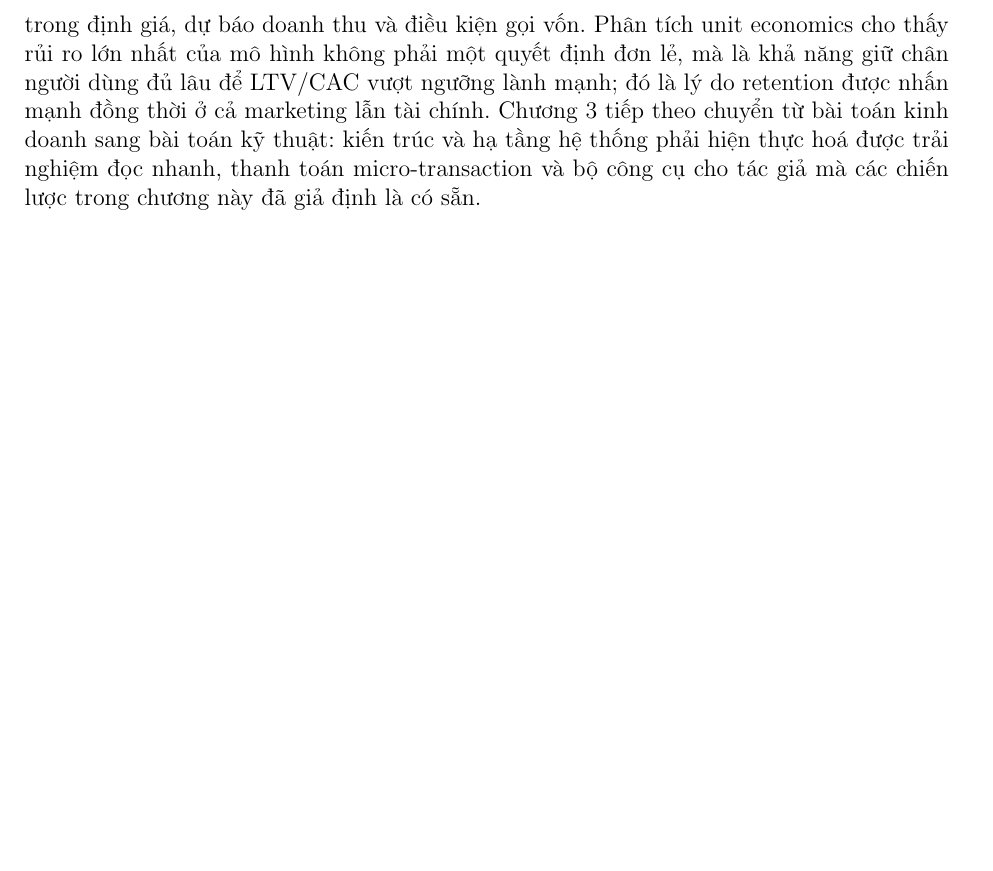
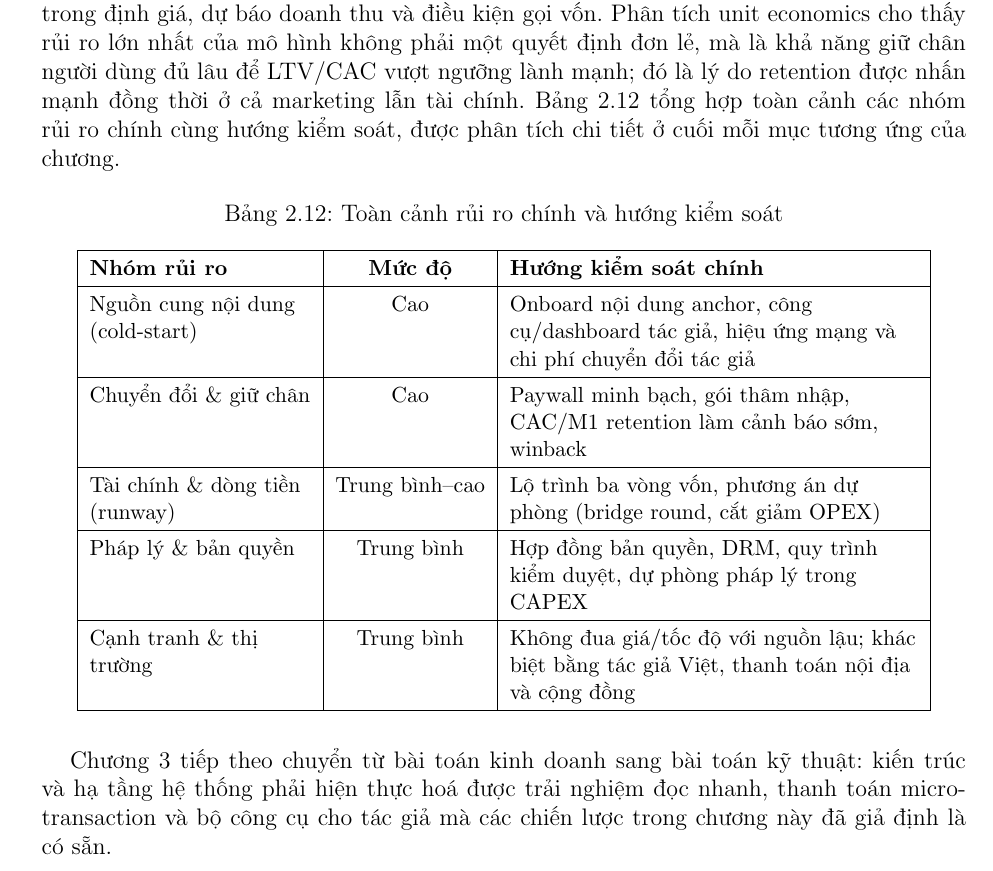
Before and after one commit to xchinh/ComicFLow, a LaTeX document (report/main.tex, which reads report/sections/02_gia_ca_va_canh_tranh.tex): part of page 23 of 26 before the commit and part of page 24 of 27 after it, cut so that both start at the same text, the shorter picture padded with empty space. Compiled offline with pdfLaTeX.

Commit message:
Add risk assessment sections for pricing, competition, marketing, finance, and human resources in the report

```diff
--- a/report/sections/02_gia_ca_va_canh_tranh.tex
+++ b/report/sections/02_gia_ca_va_canh_tranh.tex
@@ -625,4 +635,29 @@ Nguyên tắc tuyển dụng là tuyển trước nhu cầu khoảng một quý
 
 Chương này đã đi trọn mạch từ định giá đến vận hành, và điểm mạnh của mô hình không nằm ở từng đề xuất riêng lẻ mà ở tính nhất quán giữa chúng. Về \textbf{giá}, nền tảng chọn value-based pricing có kiểm soát thâm nhập, neo theo ngưỡng chi trả mà khảo sát xác nhận (74,1\% chấp nhận 1.000--5.000~VNĐ/chương, 44,4\% chọn gói tháng 20.000--50.000~VNĐ). Về \textbf{cạnh tranh}, định vị ``bản quyền -- nội địa hoá sâu -- lấy tác giả và cộng đồng làm trung tâm'' nhắm đúng khoảng trống mà Webtoon, Comicola, MangaDex và nguồn lậu để lại. Về \textbf{tiếp thị}, kế hoạch omnichannel theo phễu với ngân sách J-curve 240 triệu VNĐ trong 6 tháng đầu được ràng buộc bằng các KPI CAC, retention và LTV/CAC. Về \textbf{tài chính}, mô hình lỗ theo kế hoạch trong hai năm đầu và có khả năng sinh lời từ năm thứ ba, với điểm hoà vốn quanh 80.000--110.000 MAU; 3.200 triệu VNĐ vòng đầu chỉ là runway để chứng minh giả thiết, không phải tổng vốn đi đến điểm hoà vốn. Về \textbf{nhân sự}, cơ cấu 12 vai trò giai đoạn MVP được mở rộng theo từng cột mốc tăng trưởng, ưu tiên tuyển trước các vị trí dễ trở thành nút thắt.
 
-Mắt xích kết nối toàn bộ là cùng một tập giả định -- 10\% chuyển đổi trả phí, ARPPU 60.000~VNĐ, CAC $\leq$ 25.000~VNĐ và các mục tiêu retention -- được dùng lại nhất quán trong định giá, dự báo doanh thu và điều kiện gọi vốn. Phân tích unit economics cho thấy rủi ro lớn nhất của mô hình không phải một quyết định đơn lẻ, mà là khả năng giữ chân người dùng đủ lâu để LTV/CAC vượt ngưỡng lành mạnh; đó là lý do retention được nhấn mạnh đồng thời ở cả marketing lẫn tài chính. Chương~\ref{chap:phan4} tiếp theo chuyển từ bài toán kinh doanh sang bài toán kỹ thuật: kiến trúc và hạ tầng hệ thống phải hiện thực hoá được trải nghiệm đọc nhanh, thanh toán micro-transaction và bộ công cụ cho tác giả mà các chiến lược trong chương này đã giả định là có sẵn.
+Mắt xích kết nối toàn bộ là cùng một tập giả định -- 10\% chuyển đổi trả phí, ARPPU 60.000~VNĐ, CAC $\leq$ 25.000~VNĐ và các mục tiêu retention -- được dùng lại nhất quán trong định giá, dự báo doanh thu và điều kiện gọi vốn. Phân tích unit economics cho thấy rủi ro lớn nhất của mô hình không phải một quyết định đơn lẻ, mà là khả năng giữ chân người dùng đủ lâu để LTV/CAC vượt ngưỡng lành mạnh; đó là lý do retention được nhấn mạnh đồng thời ở cả marketing lẫn tài chính. Bảng~\ref{tab:risk-overview} tổng hợp toàn cảnh các nhóm rủi ro chính cùng hướng kiểm soát, được phân tích chi tiết ở cuối mỗi mục tương ứng của chương.
+
+\begin{table}[H]
+\centering
+\caption{Toàn cảnh rủi ro chính và hướng kiểm soát}
+\label{tab:risk-overview}
+\renewcommand{\arraystretch}{1.3}
+\small
+\begin{tabular}{|L{3.9cm}|c|L{7.2cm}|}
+\hline
+\textbf{Nhóm rủi ro} & \textbf{Mức độ} & \textbf{Hướng kiểm soát chính} \\
+\hline
+Nguồn cung nội dung (cold-start) & Cao & Onboard nội dung anchor, công cụ/dashboard tác giả, hiệu ứng mạng và chi phí chuyển đổi tác giả \\
+\hline
+Chuyển đổi \& giữ chân & Cao & Paywall minh bạch, gói thâm nhập, CAC/M1 retention làm cảnh báo sớm, winback \\
+\hline
+Tài chính \& dòng tiền (runway) & Trung bình--cao & Lộ trình ba vòng vốn, phương án dự phòng (bridge round, cắt giảm OPEX) \\
+\hline
+Pháp lý \& bản quyền & Trung bình & Hợp đồng bản quyền, DRM, quy trình kiểm duyệt, dự phòng pháp lý trong CAPEX \\
+\hline
+Cạnh tranh \& thị trường & Trung bình & Không đua giá/tốc độ với nguồn lậu; khác biệt bằng tác giả Việt, thanh toán nội địa và cộng đồng \\
+\hline
+\end{tabular}
+\end{table}
+
+Chương~\ref{chap:phan4} tiếp theo chuyển từ bài toán kinh doanh sang bài toán kỹ thuật: kiến trúc và hạ tầng hệ thống phải hiện thực hoá được trải nghiệm đọc nhanh, thanh toán micro-transaction và bộ công cụ cho tác giả mà các chiến lược trong chương này đã giả định là có sẵn.
```
Also changed, not shown: report/main.pdf, report/sections/02_gia_ca_va_canh_tranh.tex (12 more changed lines).
